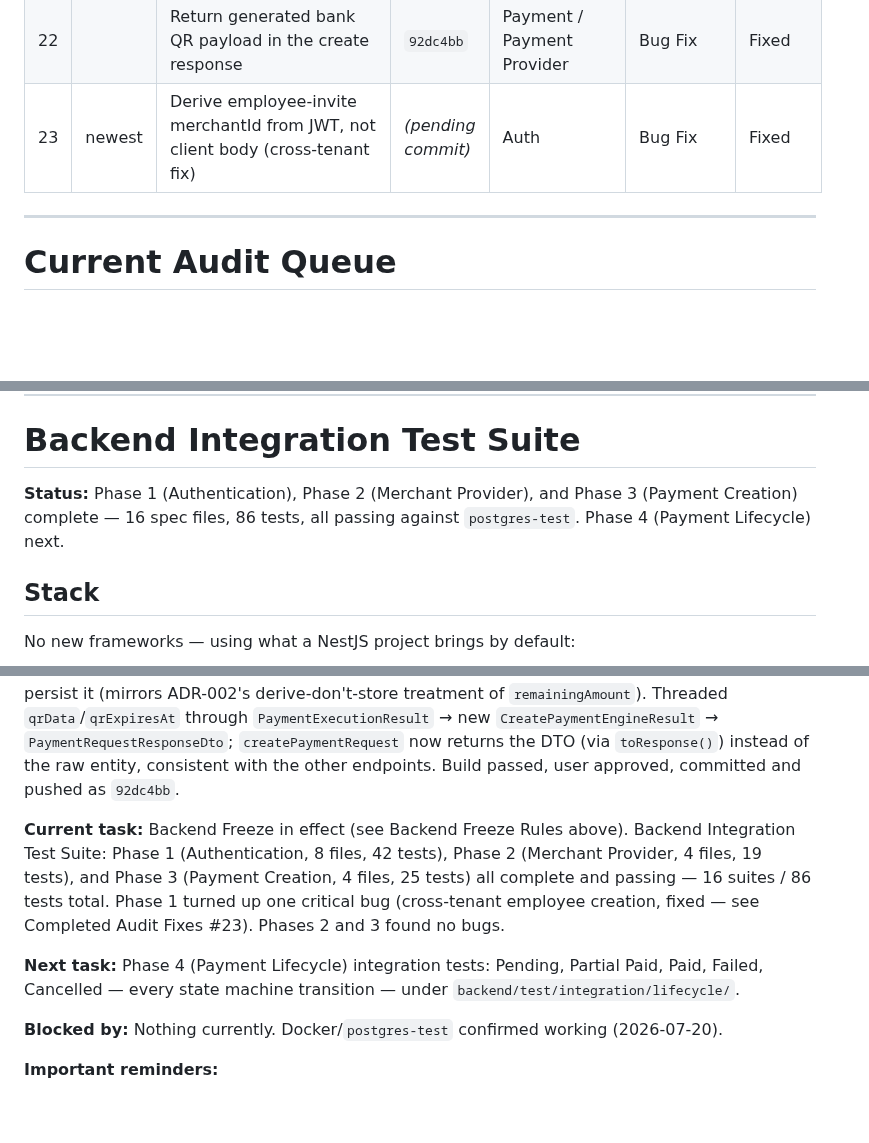
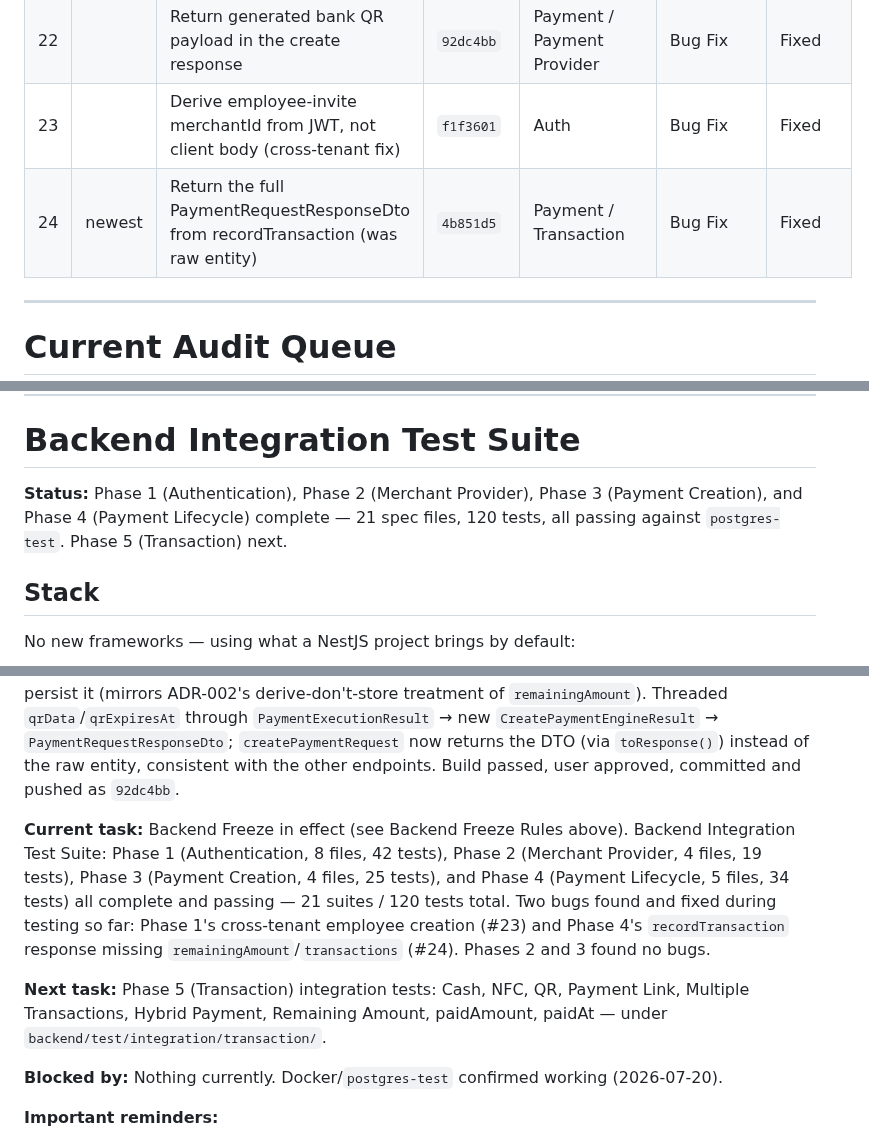
Before and after one commit to aistartup59-jpg/kapida-odeme, a Markdown page: AUDIT_BOARD.md, 3 parts joined by grey strips. Drawn GitHub-style; blank space fills up the shorter version.

```diff
--- a/AUDIT_BOARD.md
+++ b/AUDIT_BOARD.md
@@ -146,7 +146,8 @@ Chronological, oldest → newest. All authored on `main`, co-authored by Claude
 | 20 | | Require DATABASE_PASSWORD at startup, no default | `59bf4cd` | Database | Hardening | Fixed |
 | 21 | | Remove dead columns and unused CredentialMaskingService | `d7e2771` | Auth / Merchant / Payment Provider | Cleanup | Fixed |
 | 22 | | Return generated bank QR payload in the create response | `92dc4bb` | Payment / Payment Provider | Bug Fix | Fixed |
-| 23 | newest | Derive employee-invite merchantId from JWT, not client body (cross-tenant fix) | *(pending commit)* | Auth | Bug Fix | Fixed |
+| 23 | | Derive employee-invite merchantId from JWT, not client body (cross-tenant fix) | `f1f3601` | Auth | Bug Fix | Fixed |
+| 24 | newest | Return the full PaymentRequestResponseDto from recordTransaction (was raw entity) | `4b851d5` | Payment / Transaction | Bug Fix | Fixed |
 
 ---
 
@@ -215,7 +216,7 @@ Resume order once Integration Tests pass: Flutter Development → Website Develo
 
 # Backend Integration Test Suite
 
-**Status:** Phase 1 (Authentication), Phase 2 (Merchant Provider), and Phase 3 (Payment Creation) complete — 16 spec files, 86 tests, all passing against `postgres-test`. Phase 4 (Payment Lifecycle) next.
+**Status:** Phase 1 (Authentication), Phase 2 (Merchant Provider), Phase 3 (Payment Creation), and Phase 4 (Payment Lifecycle) complete — 21 spec files, 120 tests, all passing against `postgres-test`. Phase 5 (Transaction) next.
 
 ## Stack
 
@@ -308,9 +309,9 @@ When this phase is done, every critical backend workflow is verified by automate
 
 **Last completed task:** Pre-freeze QR verification, requested by the user before starting Backend Freeze. Confirmed the QR design already matches ADR-003 (single real Bank QR per PaymentRequest via `provider.generateBankQR()`, provider-agnostic response shape with no bank-specific fields, never derived from a Payment Link). Found the provider's `qrData`/`expiresAt` were fetched in `payment-engine.service.ts` and discarded — never reaching the API response, so even a completed ParamPOS implementation would have no way to surface the QR to the merchant/employee app. User chose to return it ephemerally on the create response rather than persist it (mirrors ADR-002's derive-don't-store treatment of `remainingAmount`). Threaded `qrData`/`qrExpiresAt` through `PaymentExecutionResult` → new `CreatePaymentEngineResult` → `PaymentRequestResponseDto`; `createPaymentRequest` now returns the DTO (via `toResponse()`) instead of the raw entity, consistent with the other endpoints. Build passed, user approved, committed and pushed as `92dc4bb`.
 
-**Current task:** Backend Freeze in effect (see Backend Freeze Rules above). Backend Integration Test Suite: Phase 1 (Authentication, 8 files, 42 tests), Phase 2 (Merchant Provider, 4 files, 19 tests), and Phase 3 (Payment Creation, 4 files, 25 tests) all complete and passing — 16 suites / 86 tests total. Phase 1 turned up one critical bug (cross-tenant employee creation, fixed — see Completed Audit Fixes #23). Phases 2 and 3 found no bugs.
+**Current task:** Backend Freeze in effect (see Backend Freeze Rules above). Backend Integration Test Suite: Phase 1 (Authentication, 8 files, 42 tests), Phase 2 (Merchant Provider, 4 files, 19 tests), Phase 3 (Payment Creation, 4 files, 25 tests), and Phase 4 (Payment Lifecycle, 5 files, 34 tests) all complete and passing — 21 suites / 120 tests total. Two bugs found and fixed during testing so far: Phase 1's cross-tenant employee creation (#23) and Phase 4's `recordTransaction` response missing `remainingAmount`/`transactions` (#24). Phases 2 and 3 found no bugs.
 
-**Next task:** Phase 4 (Payment Lifecycle) integration tests: Pending, Partial Paid, Paid, Failed, Cancelled — every state machine transition — under `backend/test/integration/lifecycle/`.
+**Next task:** Phase 5 (Transaction) integration tests: Cash, NFC, QR, Payment Link, Multiple Transactions, Hybrid Payment, Remaining Amount, paidAmount, paidAt — under `backend/test/integration/transaction/`.
 
 **Blocked by:** Nothing currently. Docker/`postgres-test` confirmed working (2026-07-20).
 
```
Also changed, not shown: other parts of AUDIT_BOARD.md (+9 -1 lines).
